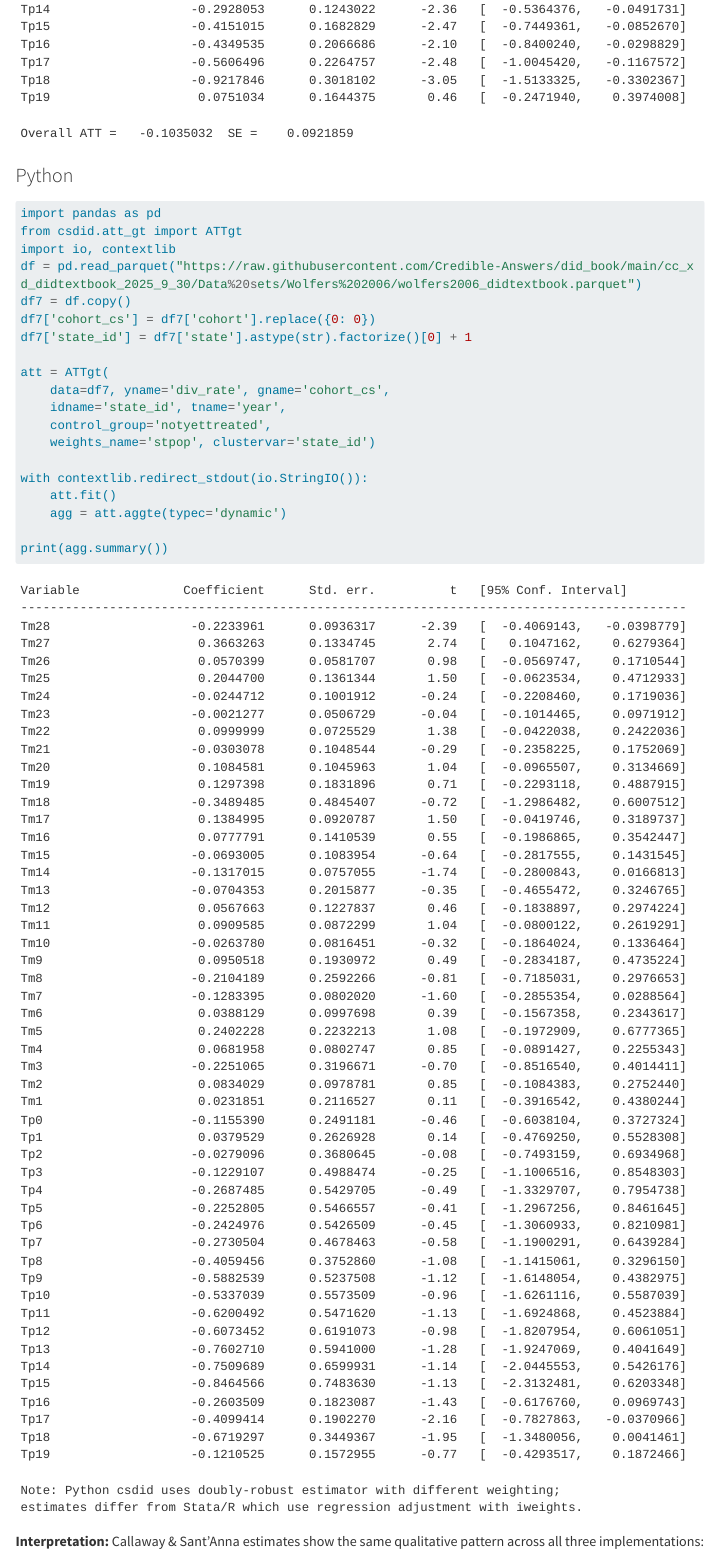
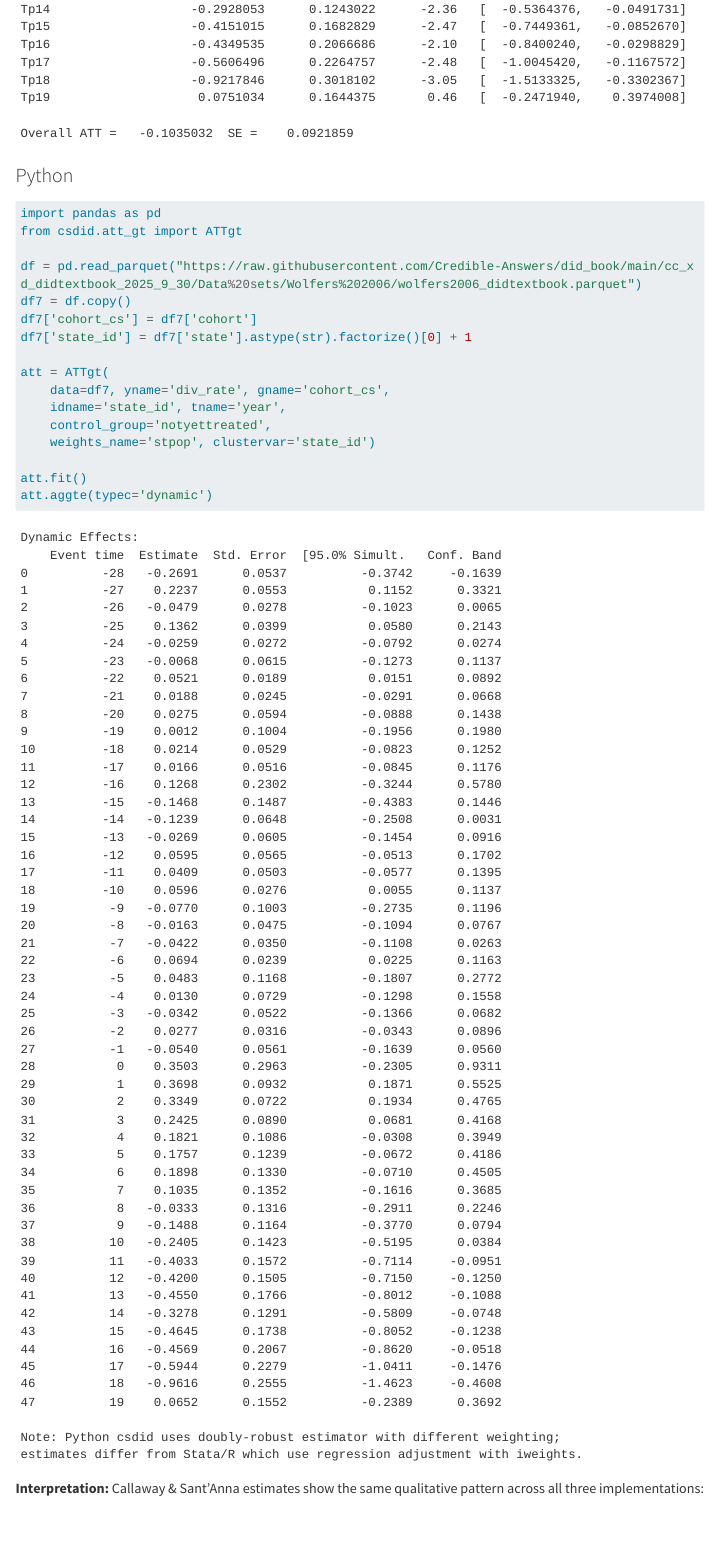
Before and after one commit to Credible-Answers/did_book, a Quarto document (did_book_final/chapters/ch06.qmd): the page in a window 1100 px wide, from 12190 px down. Rendered offline with R 4.5, knitr and Pandoc in place of Quarto, with nearby package versions; menus at the side of the page are left out; long lines of code are wrapped.

Commit message:
Ch6: change Q33

````diff
--- a/did_book_final/chapters/ch06.qmd
+++ b/did_book_final/chapters/ch06.qmd
@@ -1544,10 +1544,10 @@ Overall ATT =   -0.1035032  SE =    0.0921859
 ``` python
 import pandas as pd
 from csdid.att_gt import ATTgt
-import io, contextlib
+
 df = pd.read_parquet("https://raw.githubusercontent.com/Credible-Answers/did_book/main/cc_xd_didtextbook_2025_9_30/Data%20sets/Wolfers%202006/wolfers2006_didtextbook.parquet")
 df7 = df.copy()
-df7['cohort_cs'] = df7['cohort'].replace({0: 0})
+df7['cohort_cs'] = df7['cohort']
 df7['state_id'] = df7['state'].astype(str).factorize()[0] + 1
 
 att = ATTgt(
@@ -1556,64 +1556,61 @@ att = ATTgt(
     control_group='notyettreated',
     weights_name='stpop', clustervar='state_id')
 
-with contextlib.redirect_stdout(io.StringIO()):
-    att.fit()
-    agg = att.aggte(typec='dynamic')
-
-print(agg.summary())
-```
-
-```
-Variable              Coefficient      Std. err.          t   [95% Conf. Interval]
-------------------------------------------------------------------------------------------
-Tm28                   -0.2233961      0.0936317      -2.39   [  -0.4069143,   -0.0398779]
-Tm27                    0.3663263      0.1334745       2.74   [   0.1047162,    0.6279364]
-Tm26                    0.0570399      0.0581707       0.98   [  -0.0569747,    0.1710544]
-Tm25                    0.2044700      0.1361344       1.50   [  -0.0623534,    0.4712933]
-Tm24                   -0.0244712      0.1001912      -0.24   [  -0.2208460,    0.1719036]
-Tm23                   -0.0021277      0.0506729      -0.04   [  -0.1014465,    0.0971912]
-Tm22                    0.0999999      0.0725529       1.38   [  -0.0422038,    0.2422036]
-Tm21                   -0.0303078      0.1048544      -0.29   [  -0.2358225,    0.1752069]
-Tm20                    0.1084581      0.1045963       1.04   [  -0.0965507,    0.3134669]
-Tm19                    0.1297398      0.1831896       0.71   [  -0.2293118,    0.4887915]
-Tm18                   -0.3489485      0.4845407      -0.72   [  -1.2986482,    0.6007512]
-Tm17                    0.1384995      0.0920787       1.50   [  -0.0419746,    0.3189737]
-Tm16                    0.0777791      0.1410539       0.55   [  -0.1986865,    0.3542447]
-Tm15                   -0.0693005      0.1083954      -0.64   [  -0.2817555,    0.1431545]
-Tm14                   -0.1317015      0.0757055      -1.74   [  -0.2800843,    0.0166813]
-Tm13                   -0.0704353      0.2015877      -0.35   [  -0.4655472,    0.3246765]
-Tm12                    0.0567663      0.1227837       0.46   [  -0.1838897,    0.2974224]
-Tm11                    0.0909585      0.0872299       1.04   [  -0.0800122,    0.2619291]
-Tm10                   -0.0263780      0.0816451      -0.32   [  -0.1864024,    0.1336464]
-Tm9                     0.0950518      0.1930972       0.49   [  -0.2834187,    0.4735224]
-Tm8                    -0.2104189      0.2592266      -0.81   [  -0.7185031,    0.2976653]
-Tm7                    -0.1283395      0.0802020      -1.60   [  -0.2855354,    0.0288564]
-Tm6                     0.0388129      0.0997698       0.39   [  -0.1567358,    0.2343617]
-Tm5                     0.2402228      0.2232213       1.08   [  -0.1972909,    0.6777365]
-Tm4                     0.0681958      0.0802747       0.85   [  -0.0891427,    0.2255343]
-Tm3                    -0.2251065      0.3196671      -0.70   [  -0.8516540,    0.4014411]
-Tm2                     0.0834029      0.0978781       0.85   [  -0.1084383,    0.2752440]
-Tm1                     0.0231851      0.2116527       0.11   [  -0.3916542,    0.4380244]
-Tp0                    -0.1155390      0.2491181      -0.46   [  -0.6038104,    0.3727324]
-Tp1                     0.0379529      0.2626928       0.14   [  -0.4769250,    0.5528308]
-Tp2                    -0.0279096      0.3680645      -0.08   [  -0.7493159,    0.6934968]
-Tp3                    -0.1229107      0.4988474      -0.25   [  -1.1006516,    0.8548303]
-Tp4                    -0.2687485      0.5429705      -0.49   [  -1.3329707,    0.7954738]
-Tp5                    -0.2252805      0.5466557      -0.41   [  -1.2967256,    0.8461645]
-Tp6                    -0.2424976      0.5426509      -0.45   [  -1.3060933,    0.8210981]
-Tp7                    -0.2730504      0.4678463      -0.58   [  -1.1900291,    0.6439284]
-Tp8                    -0.4059456      0.3752860      -1.08   [  -1.1415061,    0.3296150]
-Tp9                    -0.5882539      0.5237508      -1.12   [  -1.6148054,    0.4382975]
-Tp10                   -0.5337039      0.5573509      -0.96   [  -1.6261116,    0.5587039]
-Tp11                   -0.6200492      0.5471620      -1.13   [  -1.6924868,    0.4523884]
-Tp12                   -0.6073452      0.6191073      -0.98   [  -1.8207954,    0.6061051]
-Tp13                   -0.7602710      0.5941000      -1.28   [  -1.9247069,    0.4041649]
-Tp14                   -0.7509689      0.6599931      -1.14   [  -2.0445553,    0.5426176]
-Tp15                   -0.8464566      0.7483630      -1.13   [  -2.3132481,    0.6203348]
-Tp16                   -0.2603509      0.1823087      -1.43   [  -0.6176760,    0.0969743]
-Tp17                   -0.4099414      0.1902270      -2.16   [  -0.7827863,   -0.0370966]
-Tp18                   -0.6719297      0.3449367      -1.95   [  -1.3480056,    0.0041461]
-Tp19                   -0.1210525      0.1572955      -0.77   [  -0.4293517,    0.1872466]
+att.fit()
+att.aggte(typec='dynamic')
+```
+
+```
+Dynamic Effects:
+    Event time  Estimate  Std. Error  [95.0% Simult.   Conf. Band
+0          -28   -0.2691      0.0537          -0.3742     -0.1639
+1          -27    0.2237      0.0553           0.1152      0.3321
+2          -26   -0.0479      0.0278          -0.1023      0.0065
+3          -25    0.1362      0.0399           0.0580      0.2143
+4          -24   -0.0259      0.0272          -0.0792      0.0274
+5          -23   -0.0068      0.0615          -0.1273      0.1137
+6          -22    0.0521      0.0189           0.0151      0.0892
+7          -21    0.0188      0.0245          -0.0291      0.0668
+8          -20    0.0275      0.0594          -0.0888      0.1438
+9          -19    0.0012      0.1004          -0.1956      0.1980
+10         -18    0.0214      0.0529          -0.0823      0.1252
+11         -17    0.0166      0.0516          -0.0845      0.1176
+12         -16    0.1268      0.2302          -0.3244      0.5780
+13         -15   -0.1468      0.1487          -0.4383      0.1446
+14         -14   -0.1239      0.0648          -0.2508      0.0031
+15         -13   -0.0269      0.0605          -0.1454      0.0916
+16         -12    0.0595      0.0565          -0.0513      0.1702
+17         -11    0.0409      0.0503          -0.0577      0.1395
+18         -10    0.0596      0.0276           0.0055      0.1137
+19          -9   -0.0770      0.1003          -0.2735      0.1196
+20          -8   -0.0163      0.0475          -0.1094      0.0767
+21          -7   -0.0422      0.0350          -0.1108      0.0263
+22          -6    0.0694      0.0239           0.0225      0.1163
+23          -5    0.0483      0.1168          -0.1807      0.2772
+24          -4    0.0130      0.0729          -0.1298      0.1558
+25          -3   -0.0342      0.0522          -0.1366      0.0682
+26          -2    0.0277      0.0316          -0.0343      0.0896
+27          -1   -0.0540      0.0561          -0.1639      0.0560
+28           0    0.3503      0.2963          -0.2305      0.9311
+29           1    0.3698      0.0932           0.1871      0.5525
+30           2    0.3349      0.0722           0.1934      0.4765
+31           3    0.2425      0.0890           0.0681      0.4168
+32           4    0.1821      0.1086          -0.0308      0.3949
+33           5    0.1757      0.1239          -0.0672      0.4186
+34           6    0.1898      0.1330          -0.0710      0.4505
+35           7    0.1035      0.1352          -0.1616      0.3685
+36           8   -0.0333      0.1316          -0.2911      0.2246
+37           9   -0.1488      0.1164          -0.3770      0.0794
+38          10   -0.2405      0.1423          -0.5195      0.0384
+39          11   -0.4033      0.1572          -0.7114     -0.0951
+40          12   -0.4200      0.1505          -0.7150     -0.1250
+41          13   -0.4550      0.1766          -0.8012     -0.1088
+42          14   -0.3278      0.1291          -0.5809     -0.0748
+43          15   -0.4645      0.1738          -0.8052     -0.1238
+44          16   -0.4569      0.2067          -0.8620     -0.0518
+45          17   -0.5944      0.2279          -1.0411     -0.1476
+46          18   -0.9616      0.2555          -1.4623     -0.4608
+47          19    0.0652      0.1552          -0.2389      0.3692
 
 Note: Python csdid uses doubly-robust estimator with different weighting;
 estimates differ from Stata/R which use regression adjustment with iweights.
````
